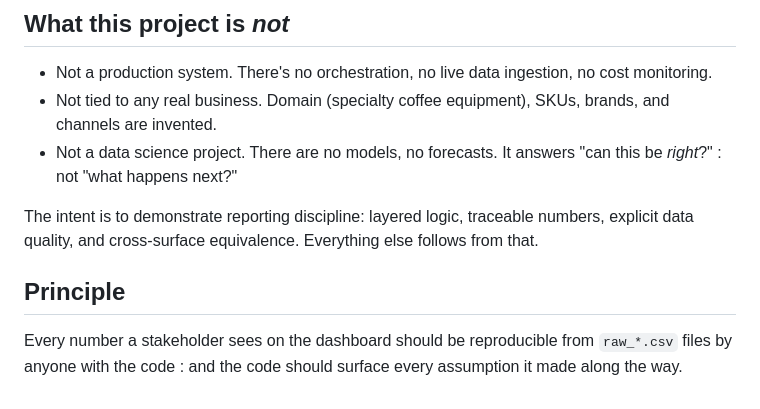
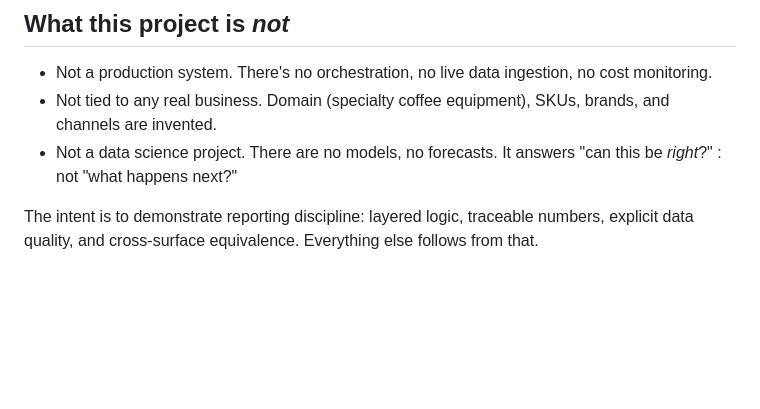
Before and after one commit to Pinsuda-K/marketplace-sales-pipeline, a Markdown page: README.md, the part around the change. GitHub-like rendering; blank space fills up the shorter version.

```diff
--- a/README.md
+++ b/README.md
@@ -132,7 +132,3 @@ marketplace-sales-pipeline/
 - Not a data science project. There are no models, no forecasts. It answers "can this be *right*?" : not "what happens next?"
 
 The intent is to demonstrate reporting discipline: layered logic, traceable numbers, explicit data quality, and cross-surface equivalence. Everything else follows from that.
-
-## Principle
-
-Every number a stakeholder sees on the dashboard should be reproducible from `raw_*.csv` files by anyone with the code : and the code should surface every assumption it made along the way.
```
